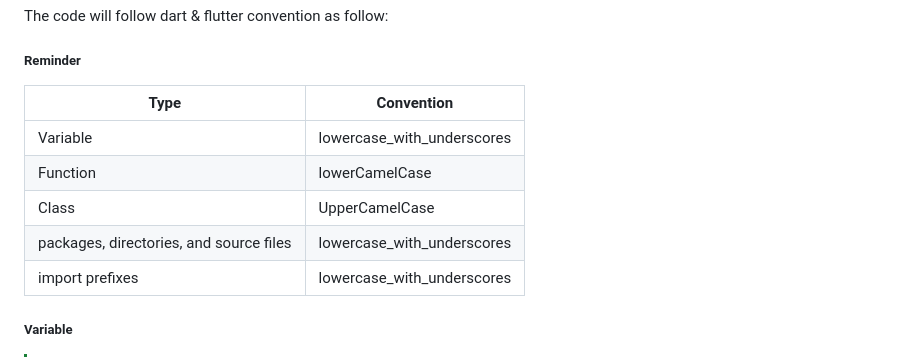
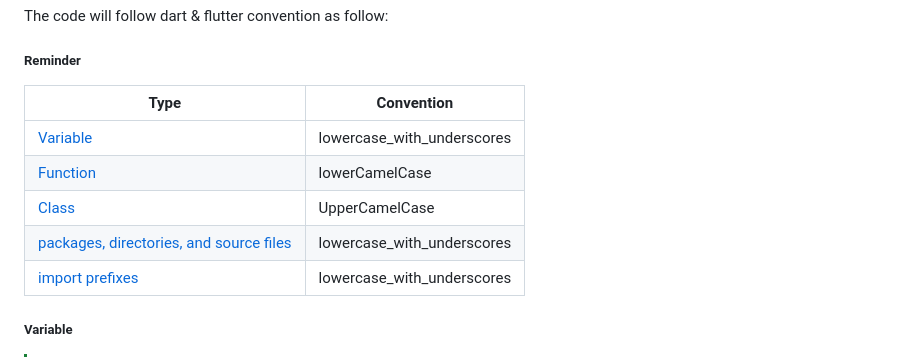
Before and after one commit to algosup/2023-2024-project-5-flutter-team-6, a Markdown page: documents/technical/technical_specifications.md, the part around the change. Rendered like a GitHub page.

Commit message:
fixing render issues + adding link in the reminder table

```diff
--- a/documents/technical/technical_specifications.md
+++ b/documents/technical/technical_specifications.md
@@ -131,15 +131,13 @@ The code will follow dart & flutter convention as follow:
 
 ##### Reminder
 
-| Type | Convention|
-|---|---|
-| Variable | lowercase_with_underscores |
-| Function | lowerCamelCase |
-| Class | UpperCamelCase |
-| packages, directories, and source files | lowercase_with_underscores |
-| import prefixes | lowercase_with_underscores|
-
-
+| Type                                                                              | Convention                 |
+| --------------------------------------------------------------------------------- | -------------------------- |
+| [Variable](#variable)                                                             | lowercase_with_underscores |
+| [Function](#function)                                                             | lowerCamelCase             |
+| [Class](#class)                                                                   | UpperCamelCase             |
+| [packages, directories, and source files](#packages-directories-and-source-files) | lowercase_with_underscores |
+| [import prefixes](#import-prefixes)                                               | lowercase_with_underscores |
 
 ##### Variable
 
```
